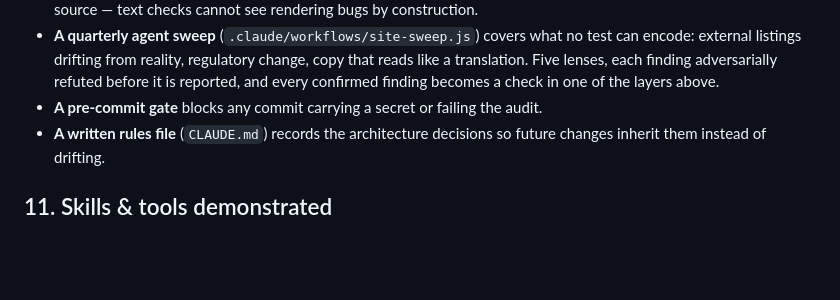
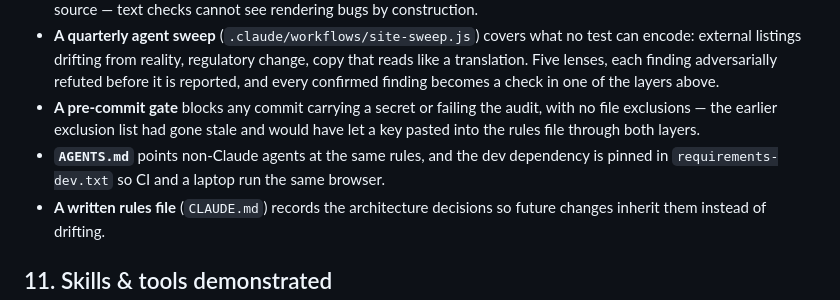
Before and after one commit to somogyif/khraw-pak-thai, a Markdown page: PROJECT-OVERVIEW.md, the part around the change. Rendered like a GitHub page; blank space fills up the shorter version.

```diff
--- a/PROJECT-OVERVIEW.md
+++ b/PROJECT-OVERVIEW.md
@@ -167,7 +167,11 @@ ship fast and then collapse in production:
   can encode: external listings drifting from reality, regulatory change, copy that
   reads like a translation. Five lenses, each finding adversarially refuted before it
   is reported, and every confirmed finding becomes a check in one of the layers above.
-- **A pre-commit gate** blocks any commit carrying a secret or failing the audit.
+- **A pre-commit gate** blocks any commit carrying a secret or failing the audit, with
+  no file exclusions — the earlier exclusion list had gone stale and would have let a
+  key pasted into the rules file through both layers.
+- **`AGENTS.md`** points non-Claude agents at the same rules, and the dev dependency
+  is pinned in `requirements-dev.txt` so CI and a laptop run the same browser.
 - **A written rules file** (`CLAUDE.md`) records the architecture decisions so future
   changes inherit them instead of drifting.
 
```
Also changed, not shown: MISTAKES.md (+39 -0 lines), PROJEKT-OSSZEFOGLALO.md (+1 -1 lines).
